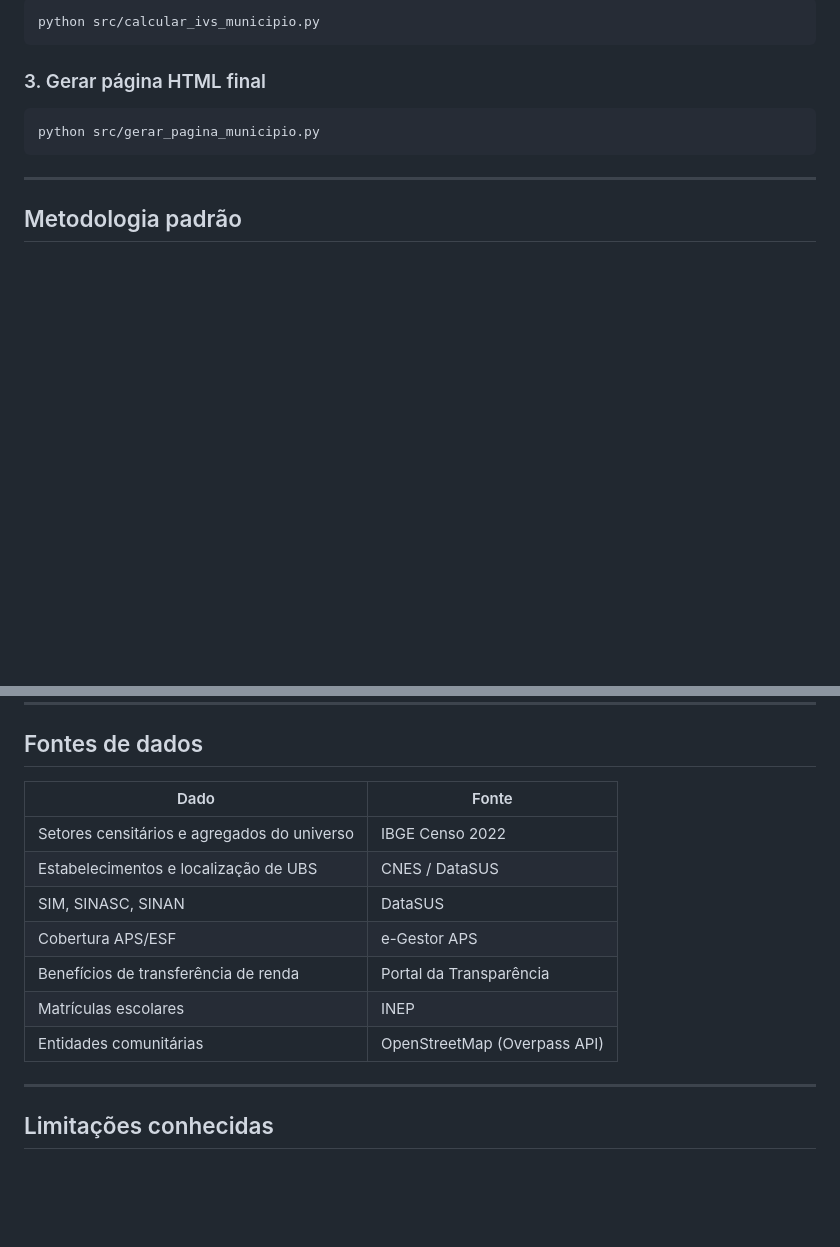
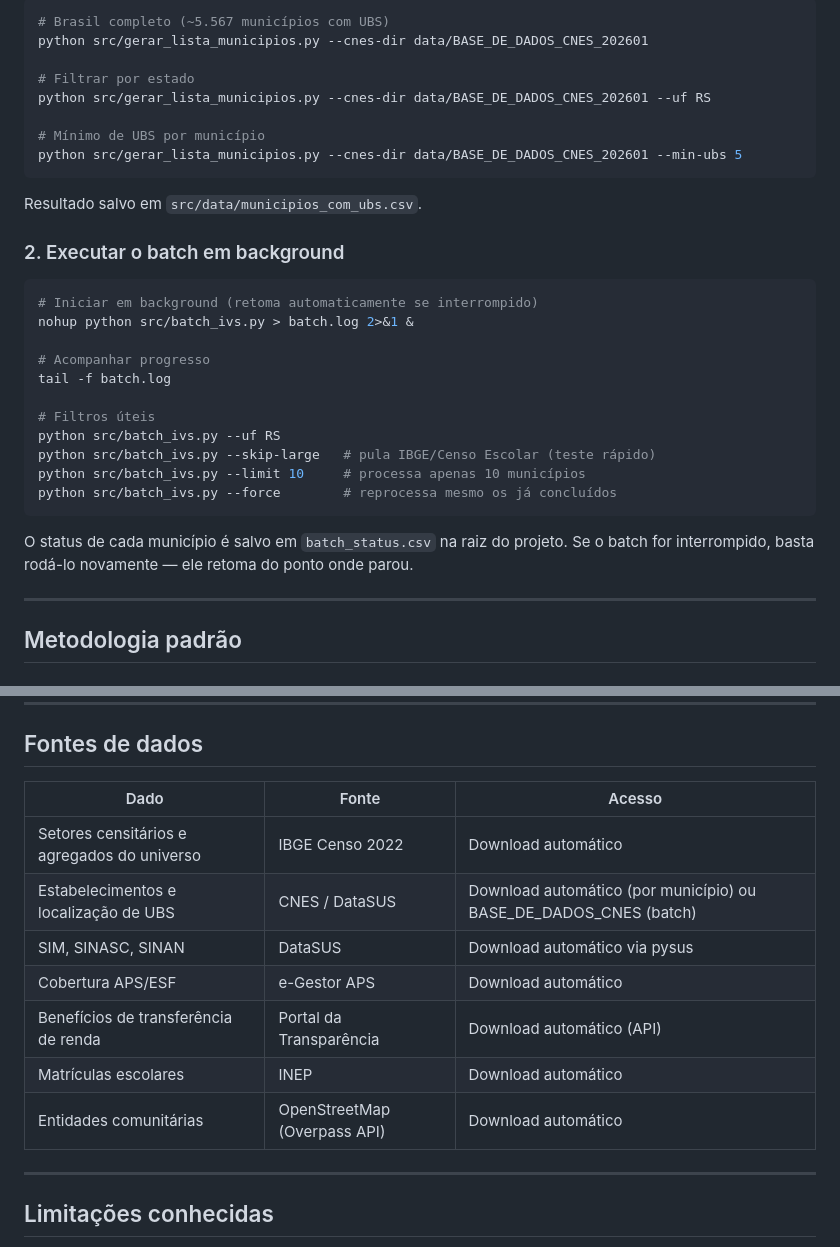
Before and after one commit to noharm-ai/ivs-ubs, a Markdown page: README.md, 2 parts joined by grey strips. Rendered like a GitHub page; blank space fills up the shorter version.

````diff
--- a/README.md
+++ b/README.md
@@ -55,13 +104,35 @@ Opções disponíveis em `--only`:
 
 ```bash
-python src/calcular_ivs_municipio.py
+# Brasil completo (~5.567 municípios com UBS)
+python src/gerar_lista_municipios.py --cnes-dir data/BASE_DE_DADOS_CNES_202601
+
+# Filtrar por estado
+python src/gerar_lista_municipios.py --cnes-dir data/BASE_DE_DADOS_CNES_202601 --uf RS
+
+# Mínimo de UBS por município
+python src/gerar_lista_municipios.py --cnes-dir data/BASE_DE_DADOS_CNES_202601 --min-ubs 5
 ```
 
-### 3. Gerar página HTML final
+Resultado salvo em `src/data/municipios_com_ubs.csv`.
+
+### 2. Executar o batch em background
 
 ```bash
-python src/gerar_pagina_municipio.py
+# Iniciar em background (retoma automaticamente se interrompido)
+nohup python src/batch_ivs.py > batch.log 2>&1 &
+
+# Acompanhar progresso
+tail -f batch.log
+
+# Filtros úteis
+python src/batch_ivs.py --uf RS
+python src/batch_ivs.py --skip-large   # pula IBGE/Censo Escolar (teste rápido)
+python src/batch_ivs.py --limit 10     # processa apenas 10 municípios
+python src/batch_ivs.py --force        # reprocessa mesmo os já concluídos
 ```
+
+O status de cada município é salvo em `batch_status.csv` na raiz do projeto.
+Se o batch for interrompido, basta rodá-lo novamente — ele retoma do ponto onde parou.
 
 ---
 
@@ -136,15 +207,15 @@ Saídas:
 
 ## Fontes de dados
 
-| Dado | Fonte |
-|------|-------|
-| Setores censitários e agregados do universo | IBGE Censo 2022 |
-| Estabelecimentos e localização de UBS | CNES / DataSUS |
-| SIM, SINASC, SINAN | DataSUS |
-| Cobertura APS/ESF | e-Gestor APS |
-| Benefícios de transferência de renda | Portal da Transparência |
-| Matrículas escolares | INEP |
-| Entidades comunitárias | OpenStreetMap (Overpass API) |
+| Dado | Fonte | Acesso |
+|------|-------|--------|
+| Setores censitários e agregados do universo | IBGE Censo 2022 | Download automático |
+| Estabelecimentos e localização de UBS | CNES / DataSUS | Download automático (por município) ou BASE_DE_DADOS_CNES (batch) |
+| SIM, SINASC, SINAN | DataSUS | Download automático via pysus |
+| Cobertura APS/ESF | e-Gestor APS | Download automático |
+| Benefícios de transferência de renda | Portal da Transparência | Download automático (API) |
+| Matrículas escolares | INEP | Download automático |
+| Entidades comunitárias | OpenStreetMap (Overpass API) | Download automático |
 
 ---
 
````
Also changed, not shown: other parts of README.md (+63 -14 lines), CLAUDE.md (+60 -36 lines).
